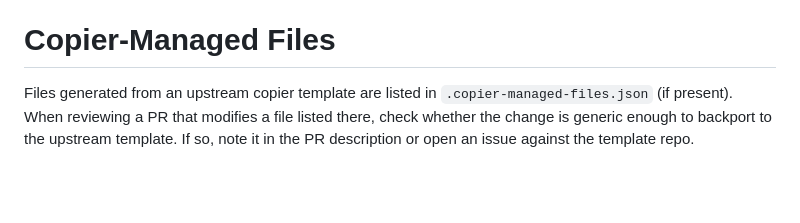
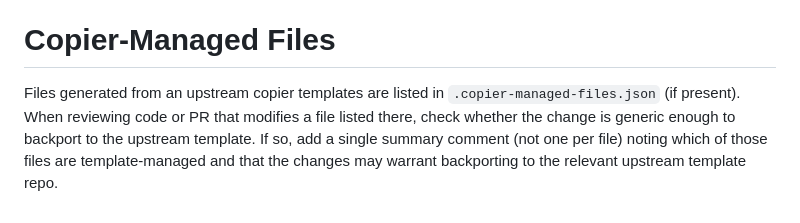
Before and after one commit to LabAutomationAndScreening/copier-base-template, a Markdown page: AGENTS.md, the part around the change. Rendered like a GitHub page; blank space fills up the shorter version.

Commit message:
Tweak verbiage

```diff
--- a/AGENTS.md
+++ b/AGENTS.md
@@ -169,9 +169,9 @@ For more details, see README.md and docs/QUICKSTART.md.
 
 # Copier-Managed Files
 
-Files generated from an upstream copier template are listed in `.copier-managed-files.json` (if present).
-When reviewing a PR that modifies a file listed there, check whether the change is generic enough to
-backport to the upstream template. If so, note it in the PR description or open an issue against the
-template repo.
+Files generated from an upstream copier templates are listed in `.copier-managed-files.json` (if present).
+When reviewing code or PR that modifies a file listed there, check whether the change is generic enough to
+backport to the upstream template. If so, add a single summary comment (not one per file) noting which of
+those files are template-managed and that the changes may warrant backporting to the relevant upstream template repo.
 
 <!-- END BEADS INTEGRATION -->
```
